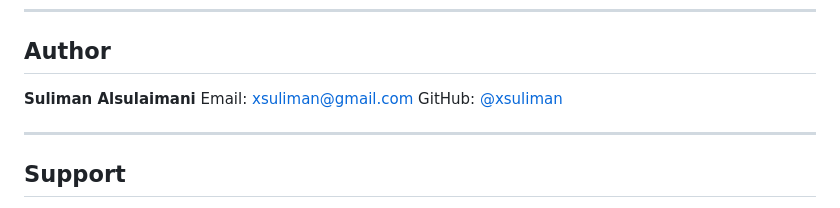
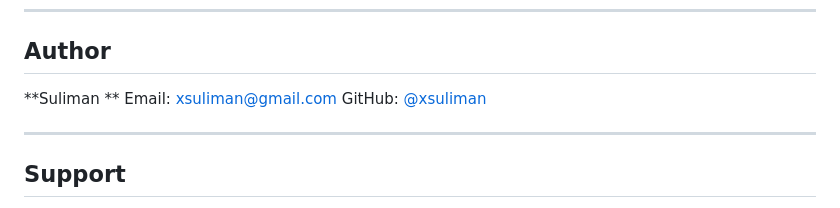
Before and after one commit to sulimanapps/SystemMonitor, a Markdown page: README.md, the part around the change. Drawn GitHub-style.

Commit message:
Update author name in README

```diff
--- a/README.md
+++ b/README.md
@@ -189,7 +189,7 @@ This project is licensed under the MIT License - see the [LICENSE](LICENSE) file
 
 ## Author
 
-**Suliman Alsulaimani**
+**Suliman **
 Email: xsuliman@gmail.com
 GitHub: [@xsuliman](https://github.com/xsuliman)
 
```
